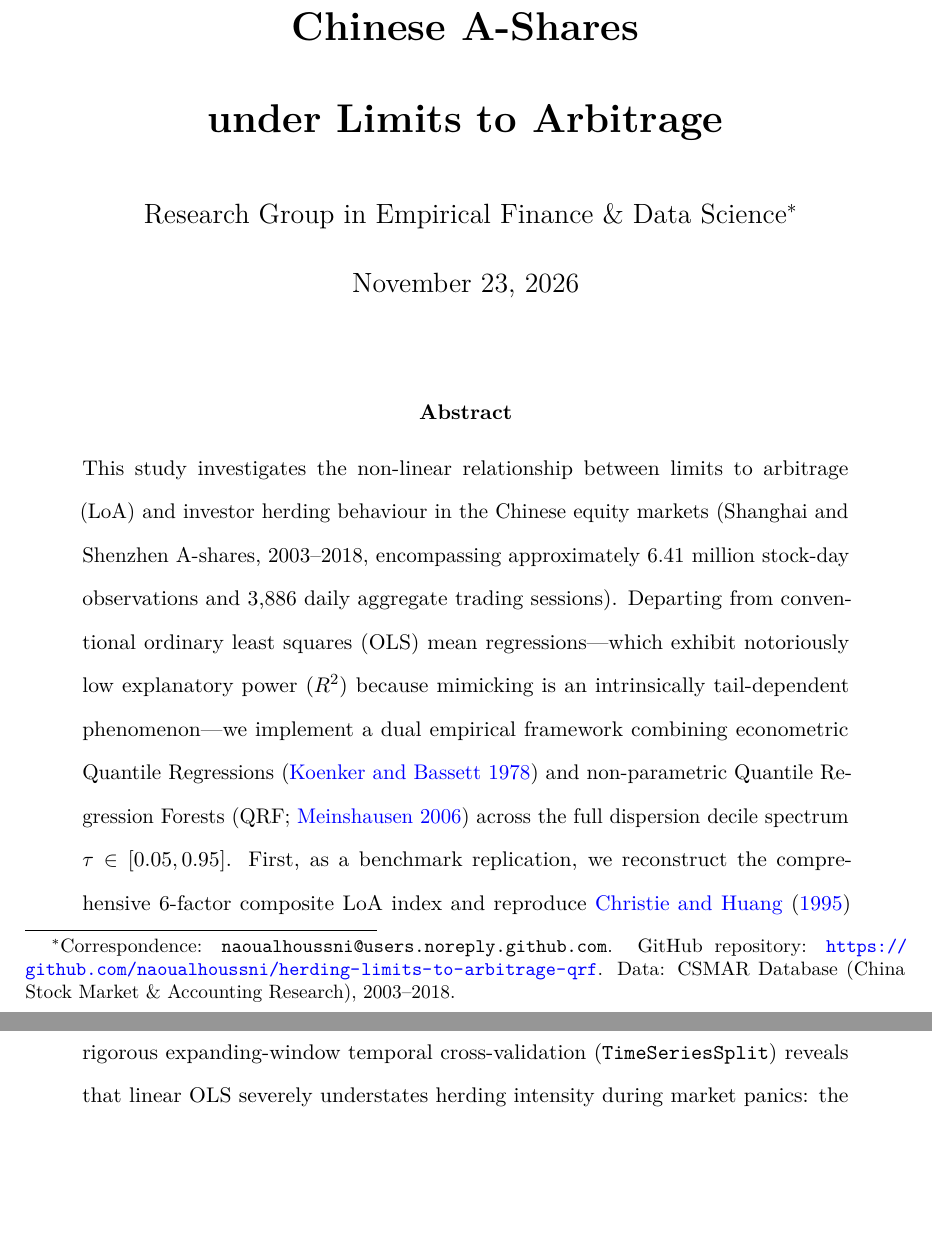
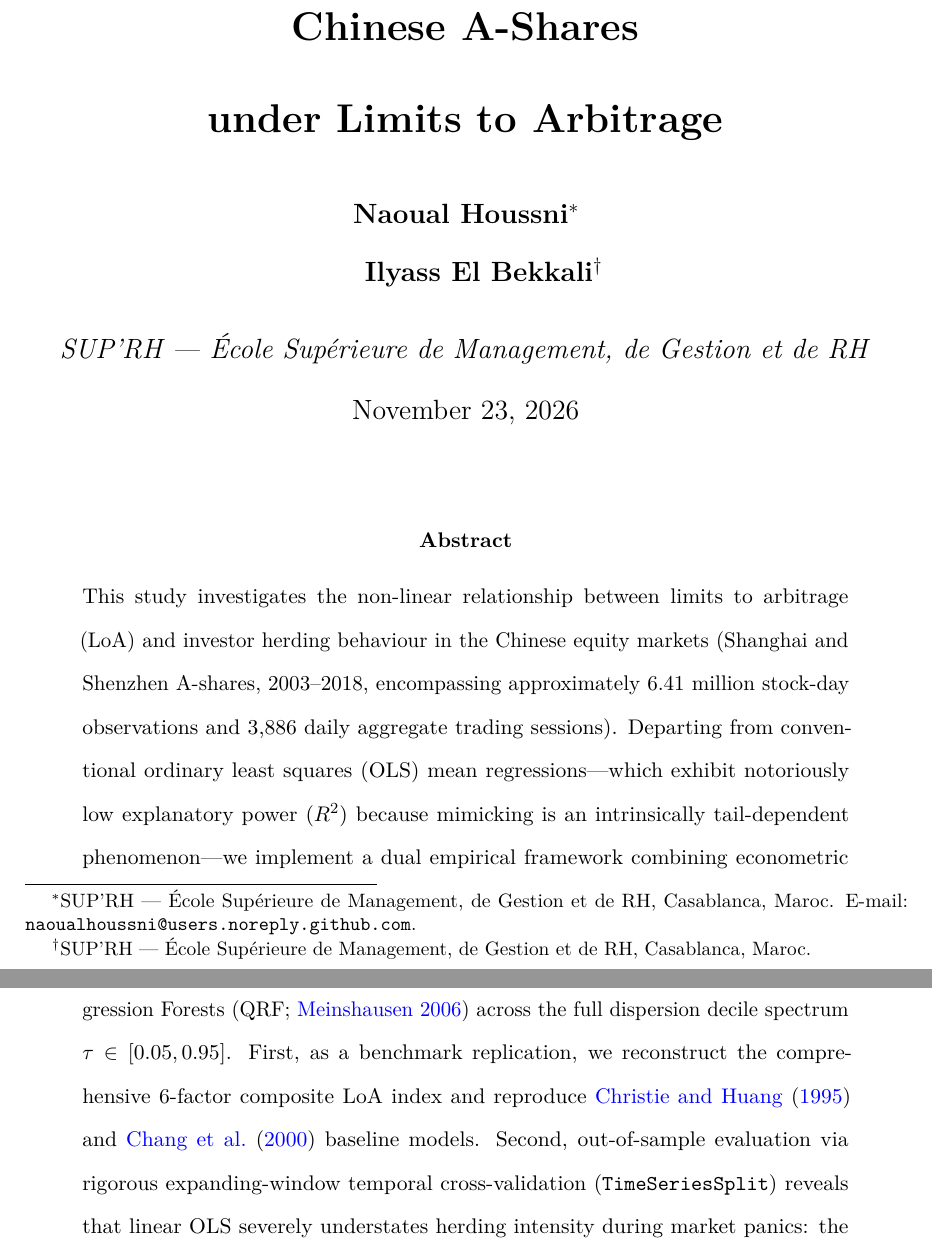
Before and after one commit to naoualhoussni/herding-limits-to-arbitrage-qrf, a LaTeX paper (manuscript/paper_herding_qrf.tex): two parts of pages 1 and 2 of 29, joined at a grey line, cut so that both start at the same text, the shorter picture padded with empty space. Compiled offline with pdfLaTeX.

Commit message:
Update authors to Naoual Houssni, Ilyass El Bekkali and affiliation SUP'RH

```diff
--- a/manuscript/paper_herding_qrf.tex
+++ b/manuscript/paper_herding_qrf.tex
@@ -56,12 +56,11 @@
 }
 
 \author{%
-  Research Group in Empirical Finance \& Data Science%
-  \thanks{%
-    Correspondence: \texttt{naoualhoussni@users.noreply.github.com}.
-    GitHub repository: \url{https://github.com/naoualhoussni/herding-limits-to-arbitrage-qrf}.
-    Data: CSMAR Database (China Stock Market \& Accounting Research), 2003--2018.
-  }
+  \textbf{Naoual Houssni}\thanks{SUP'RH --- École Supérieure de Management, de Gestion et de RH, Casablanca, Maroc. E-mail: \texttt{naoualhoussni@users.noreply.github.com}.}
+  \quad\and\quad
+  \textbf{Ilyass El Bekkali}\thanks{SUP'RH --- École Supérieure de Management, de Gestion et de RH, Casablanca, Maroc.}
+  \\[10pt]
+  \textit{SUP'RH --- École Supérieure de Management, de Gestion et de RH}
 }
 
 \date{\today}
```
